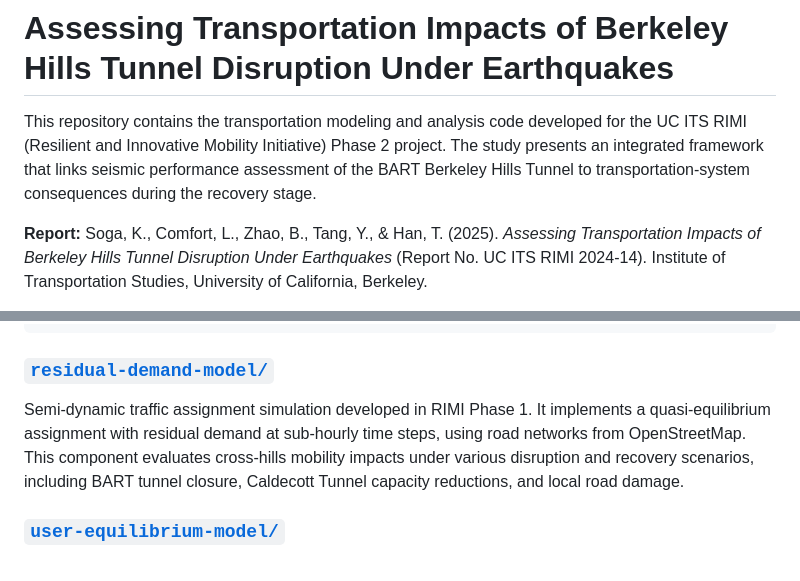
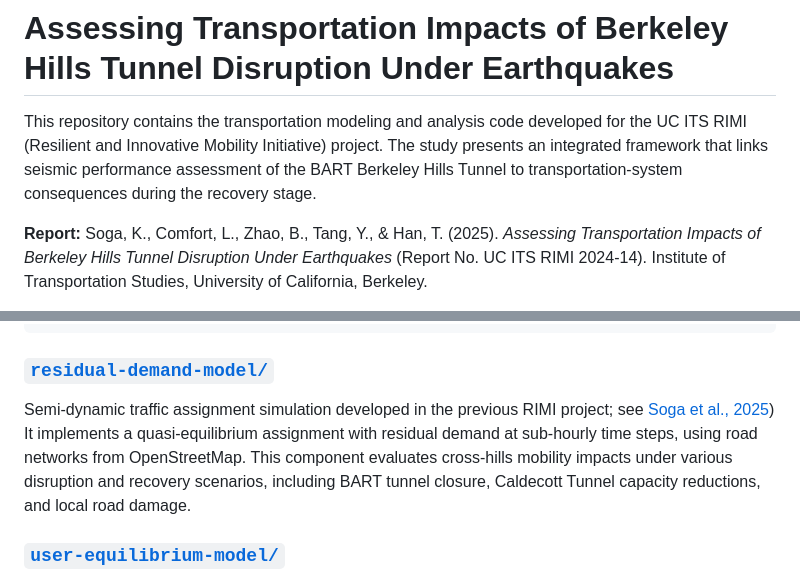
Before and after one commit to tyhan999/berkeley-hills-tunnel, a Markdown page: README.md, 2 parts joined by grey strips. Drawn GitHub-style.

Commit message:
Revise README
Updated project description and clarified references to previous phases.

```diff
--- a/README.md
+++ b/README.md
@@ -1,6 +1,6 @@
 # Assessing Transportation Impacts of Berkeley Hills Tunnel Disruption Under Earthquakes
 
-This repository contains the transportation modeling and analysis code developed for the UC ITS RIMI (Resilient and Innovative Mobility Initiative) Phase 2 project. The study presents an integrated framework that links seismic performance assessment of the BART Berkeley Hills Tunnel to transportation-system consequences during the recovery stage.
+This repository contains the transportation modeling and analysis code developed for the UC ITS RIMI (Resilient and Innovative Mobility Initiative) project. The study presents an integrated framework that links seismic performance assessment of the BART Berkeley Hills Tunnel to transportation-system consequences during the recovery stage.
 
 **Report:** Soga, K., Comfort, L., Zhao, B., Tang, Y., & Han, T. (2025). *Assessing Transportation Impacts of Berkeley Hills Tunnel Disruption Under Earthquakes* (Report No. UC ITS RIMI 2024-14). Institute of Transportation Studies, University of California, Berkeley.
 
@@ -21,7 +21,7 @@ The framework integrates three components:
 
 ### [`residual-demand-model/`](residual-demand-model/)
 
-Semi-dynamic traffic assignment simulation developed in RIMI Phase 1. It implements a quasi-equilibrium assignment with residual demand at sub-hourly time steps, using road networks from OpenStreetMap. This component evaluates cross-hills mobility impacts under various disruption and recovery scenarios, including BART tunnel closure, Caldecott Tunnel capacity reductions, and local road damage.
+Semi-dynamic traffic assignment simulation developed in the previous RIMI project; see [Soga et al., 2025](https://doi.org/10.7922/G2NZ860C)) It implements a quasi-equilibrium assignment with residual demand at sub-hourly time steps, using road networks from OpenStreetMap. This component evaluates cross-hills mobility impacts under various disruption and recovery scenarios, including BART tunnel closure, Caldecott Tunnel capacity reductions, and local road damage.
 
 ### [`user-equilibrium-model/`](user-equilibrium-model/)
 
```
